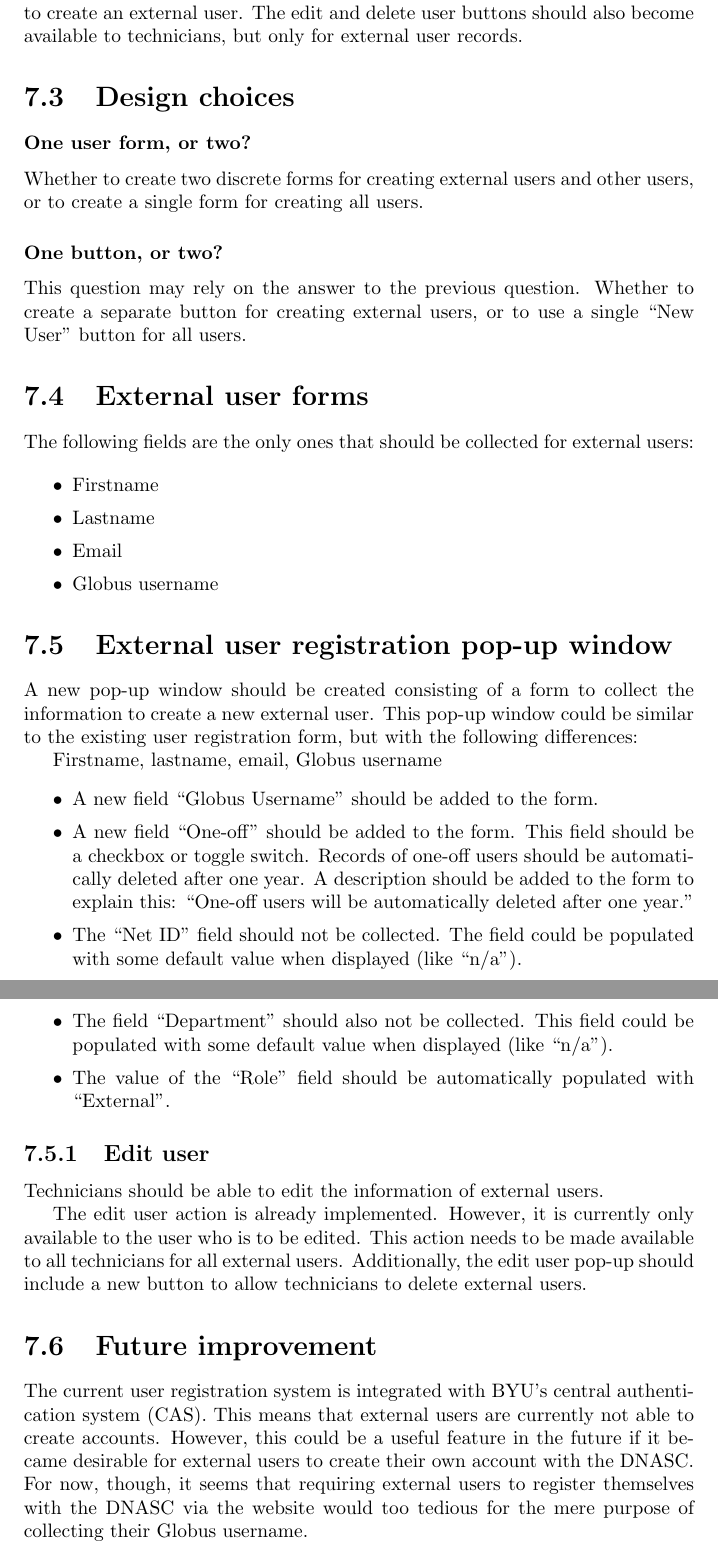
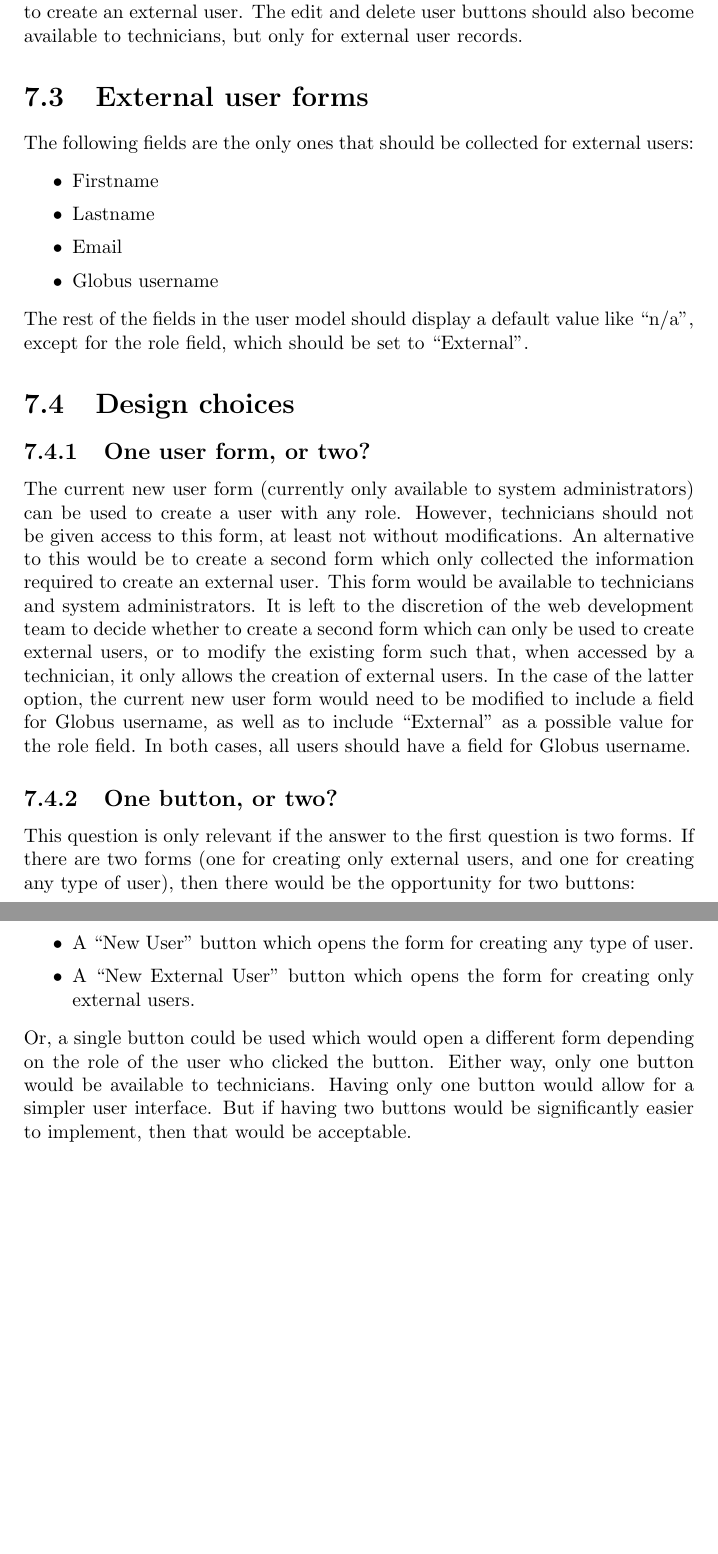
Before and after one commit to byu-dnasc/frontend-spec, a LaTeX document (main.tex, which reads chapter/users.tex): two parts of pages 20 and 21 of 32, joined at a grey line, cut so that both start at the same text, the shorter picture padded with empty space. Compiled offline with pdfLaTeX.

Commit message:
Users chapter is stable

```diff
--- a/chapter/users.tex
+++ b/chapter/users.tex
@@ -36,65 +38,47 @@ open a form which can only be used to collect the information required to create
 external user. The edit and delete user buttons should also become available to
 technicians, but only for external user records.
 
-\section{Design choices}
-
-\subsubsection{One user form, or two?}
-
-Whether to create two discrete forms for creating external users and other
-users, or to create a single form for creating all users.
-
-\subsubsection{One button, or two?}
-
-This question may rely on the answer to the previous question.
-Whether to create a separate button for creating external users, or to
-use a single ``New User'' button for all users.
-
 \section{External user forms}
 
 The following fields are the only ones that should be collected for external users:
-
 \begin{itemize}\itemsep1pt
     \item Firstname
     \item Lastname
     \item Email
     \item Globus username
 \end{itemize}
+The rest of the fields in the user model should display a default value like ``n/a'',
+except for the role field, which should be set to ``External''.
 
-\section{External user registration pop-up window}
+\section{Design choices}
 
-A new pop-up window should be created consisting of a form to collect the information
-to create a new external user. This pop-up window could be similar to the existing user
-registration form, but with the following differences:
+\subsection{One user form, or two?}
 
-Firstname, lastname, email, Globus username
+The current new user form (currently only available to system administrators) can be
+used to create a user with any role. However, technicians should not be given access
+to this form, at least not without modifications. An alternative to this would be to
+create a second form which only collected the information required to create an external
+user. This form would be available to technicians and system administrators.
+It is left to the discretion of the web development team to decide whether to create
+a second form which can only be used to create external users, or to modify the existing
+form such that, when accessed by a technician, it only allows the creation of external
+users. In the case of the latter option, the current new user form would need to be
+modified to include a field for Globus username, as well as to include ``External''
+as a possible value for the role field. In both cases, all users should have a field
+for Globus username.
+
+\subsection{One button, or two?}
+
+This question is only relevant if the answer to the first question is two forms.
+If there are two forms (one for creating only external users, and one for creating
+any type of user), then there would be the opportunity for two buttons:
 \begin{itemize}\itemsep1pt
-    \item A new field ``Globus Username'' should be added to the form.
-    \item A new field ``One-off'' should be added to the form. This field should be
-    a checkbox or toggle switch. Records of one-off users should be automatically
-    deleted after one year. A description should be added to the form to explain this:
-    ``One-off users will be automatically deleted after one year.''
-    \item The ``Net ID'' field should not be collected. The field could be populated
-    with some default value when displayed (like ``n/a'').
-    \item The field ``Department'' should also not be collected. This field could be
-    populated with some default value when displayed (like ``n/a'').
-    \item The value of the ``Role'' field should be automatically populated with
-    ``External''.
+    \item A ``New User'' button which opens the form for creating any type of user.
+    \item A ``New External User'' button which opens the form for creating only
+    external users.
 \end{itemize}
-
-\subsection{Edit user}
-
-Technicians should be able to edit the information of external users.
-
-The edit user action is already implemented. However, it is currently only available
-to the user who is to be edited. This action needs to be made available to all
-technicians for all external users. Additionally, the edit user pop-up should include
-a new button to allow technicians to delete external users.
-
-\section{Future improvement}
-The current user registration system is integrated with BYU's central
-authentication system (CAS). This means that external users are currently not
-able to create accounts. However, this could be a useful feature in the future
-if it became desirable for external users to create their own account with the DNASC.
-For now, though, it seems that requiring external users to register themselves with
-the DNASC via the website would too tedious for the mere purpose of collecting their
-Globus username.
+Or, a single button could be used which would open a different form depending on the
+role of the user who clicked the button. Either way, only one button would be available
+to technicians. Having only one button would allow for a simpler user interface. But if
+having two buttons would be significantly easier to implement, then that would be
+acceptable.
```
Also changed, not shown: chapter/users.tex (12 more changed lines).
